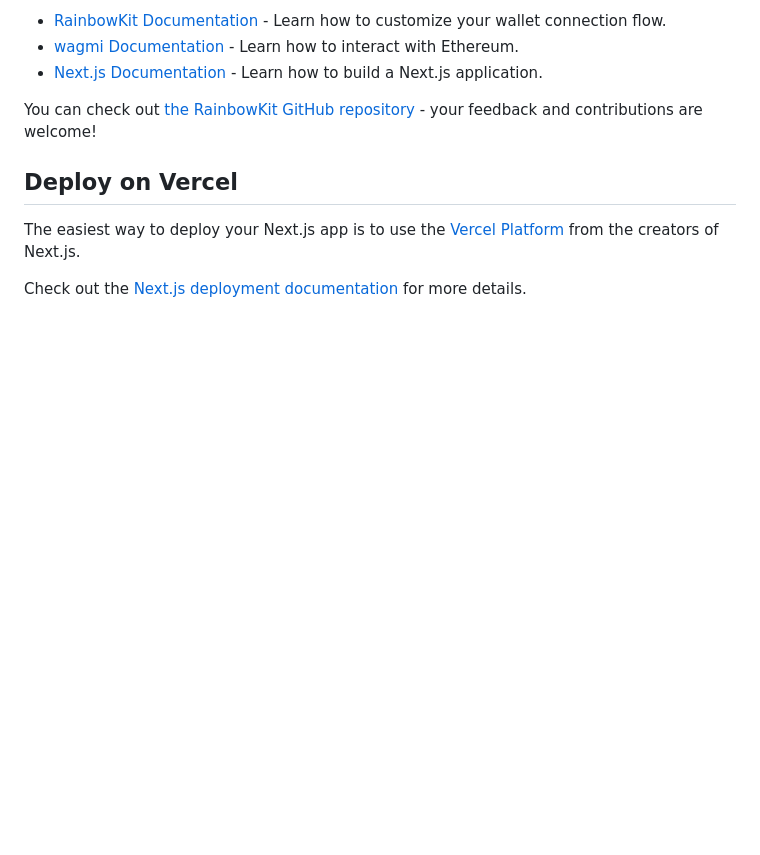
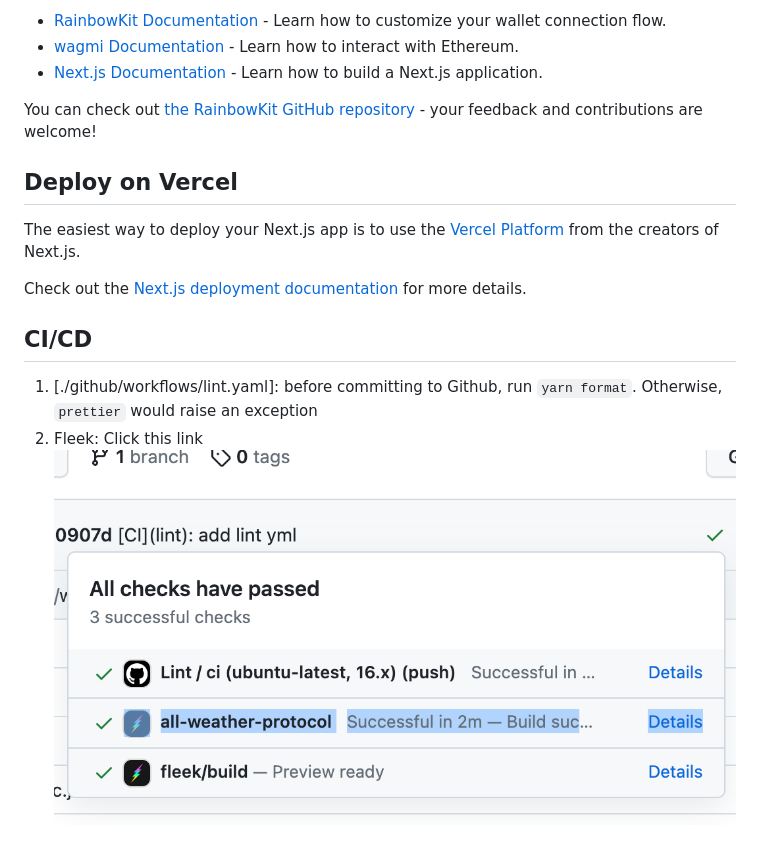
Before and after one commit to zapPilot/all-weather-frontend, a Markdown page: README.md, the part around the change. Rendered like a GitHub page; pictures changed too: docs/fleek.png (added); blank space fills up the shorter version.

Commit message:
[CI](prettier): add prettier check

```diff
--- a/README.md
+++ b/README.md
@@ -27,3 +27,9 @@ You can check out [the RainbowKit GitHub repository](https://github.com/rainbow-
 The easiest way to deploy your Next.js app is to use the [Vercel Platform](https://vercel.com/new?utm_medium=default-template&filter=next.js&utm_source=create-next-app&utm_campaign=create-next-app-readme) from the creators of Next.js.
 
 Check out the [Next.js deployment documentation](https://nextjs.org/docs/deployment) for more details.
+
+## CI/CD
+
+1. [./github/workflows/lint.yaml]: before committing to Github, run `yarn format`. Otherwise, `prettier` would raise an exception
+2. Fleek: Click this link
+   ![fleek](docs/fleek.png)
```
Also changed, not shown: 14 other files.
